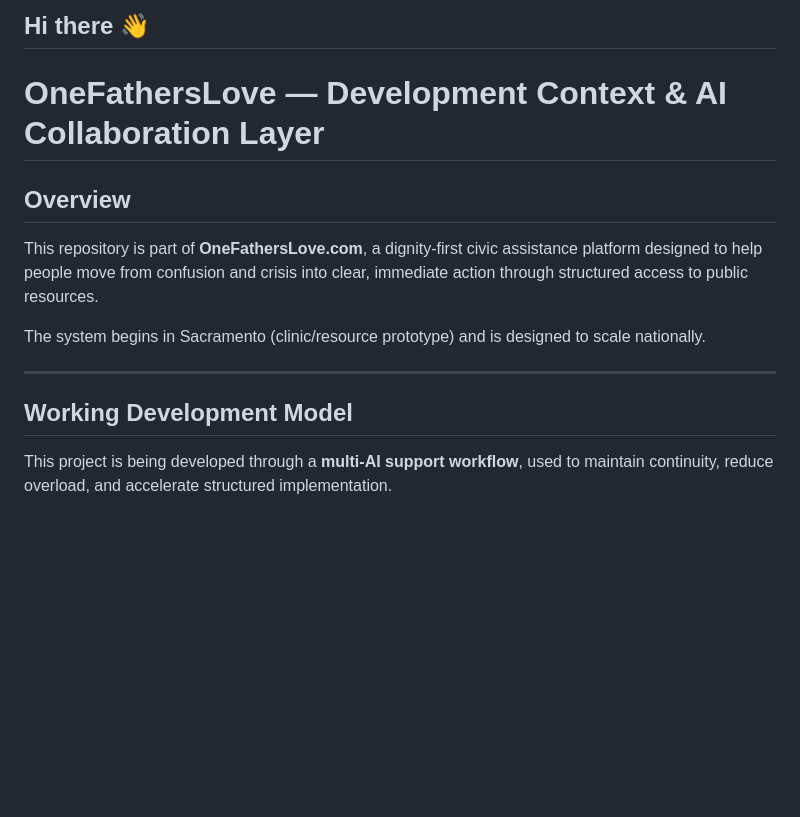
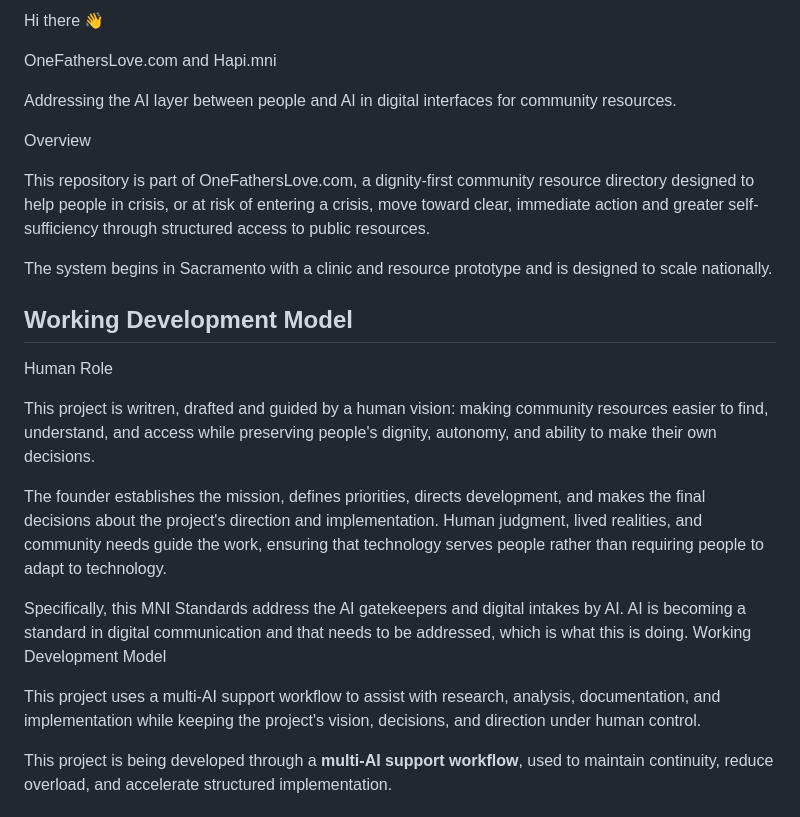
Before and after one commit to onefatherslove/onefatherslove, a Markdown page: README.md, the part around one of its changes. GitHub-like rendering; blank space fills up the shorter version.

```diff
--- a/README.md
+++ b/README.md
@@ -1,15 +1,28 @@
-## Hi there 👋
-# OneFathersLove — Development Context & AI Collaboration Layer
+Hi there 👋
 
-## Overview
+OneFathersLove.com and Hapi.mni
 
-This repository is part of **OneFathersLove.com**, a dignity-first civic assistance platform designed to help people move from confusion and crisis into clear, immediate action through structured access to public resources.
+Addressing the AI layer between people and AI in digital interfaces for community resources.
 
-The system begins in Sacramento (clinic/resource prototype) and is designed to scale nationally.
+Overview
 
----
+This repository is part of OneFathersLove.com, a dignity-first community resource directory designed to help people in crisis, or at risk of entering a crisis, move toward clear, immediate action and greater self-sufficiency through structured access to public resources.
+
+The system begins in Sacramento with a clinic and resource prototype and is designed to scale nationally.
+
 
 ## Working Development Model
+
+Human Role
+
+This project is writren, drafted and guided by a human vision: making community resources easier to find, understand, and access while preserving people's dignity, autonomy, and ability to make their own decisions.
+
+The founder establishes the mission, defines priorities, directs development, and makes the final decisions about the project's direction and implementation. Human judgment, lived realities, and community needs guide the work, ensuring that technology serves people rather than requiring people to adapt to technology.
+
+Specifically, this MNI Standards address the AI gatekeepers and digital intakes by AI. AI is becoming a standard in digital communication and that needs to be addressed, which is what this is doing.
+Working Development Model
+
+This project uses a multi-AI support workflow to assist with research, analysis, documentation, and implementation while keeping the project's vision, decisions, and direction under human control.
 
 This project is being developed through a **multi-AI support workflow**, used to maintain continuity, reduce overload, and accelerate structured implementation.
 
```
Also changed, not shown: other parts of README.md (+0 -57 lines).
